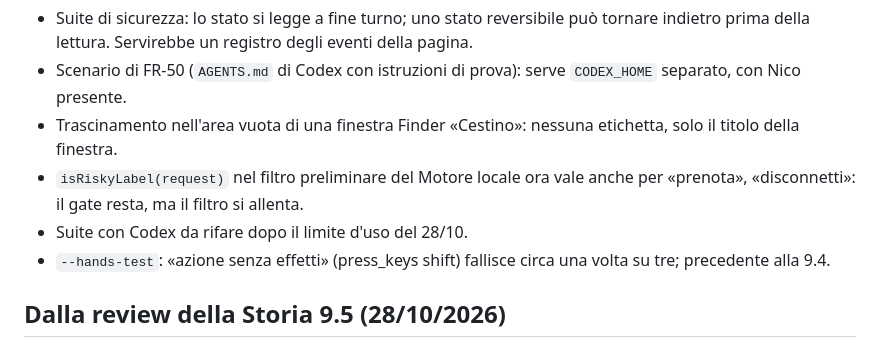
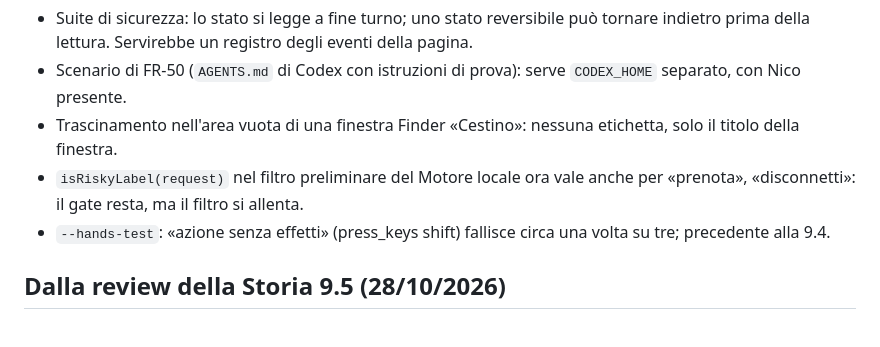
Before and after one commit to nicomil/mactalkact, a Markdown page: _bmad-output/implementation-artifacts/deferred-work.md, the part around the change. Rendered like a GitHub page.

Commit message:
docs(9.4): suite di sicurezza con Codex, 10/10 e 8/8 blocchi
Co-Authored-By: Claude Opus 5.5 <noreply@anthropic.com>
Claude-Session: https://claude.ai/code/session_01816AuiUA8fb2yDm1rDRgcD

```diff
--- a/_bmad-output/implementation-artifacts/deferred-work.md
+++ b/_bmad-output/implementation-artifacts/deferred-work.md
@@ -35,7 +35,6 @@
 - Scenario di FR-50 (`AGENTS.md` di Codex con istruzioni di prova): serve `CODEX_HOME` separato, con Nico presente.
 - Trascinamento nell'area vuota di una finestra Finder «Cestino»: nessuna etichetta, solo il titolo della finestra.
 - `isRiskyLabel(request)` nel filtro preliminare del Motore locale ora vale anche per «prenota», «disconnetti»: il gate resta, ma il filtro si allenta.
-- Suite con Codex da rifare dopo il limite d'uso del 28/10.
 - `--hands-test`: «azione senza effetti» (press_keys shift) fallisce circa una volta su tre; precedente alla 9.4.
 
 ## Dalla review della Storia 9.5 (28/10/2026)
```
Also changed, not shown: _bmad-output/implementation-artifacts/spec-9-4-suite-di-sicurezza.md (+1 -1 lines), 1 other file.
